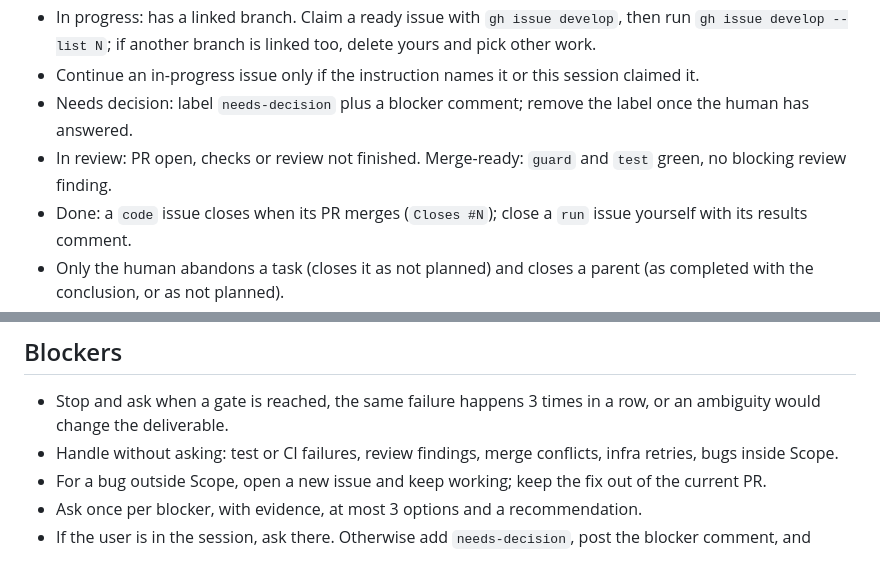
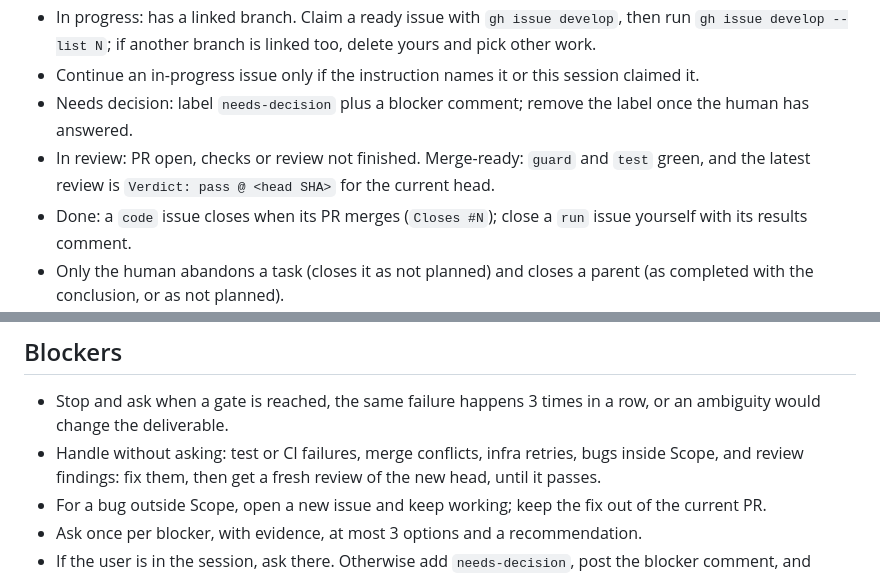
Before and after one commit to doem97/cvsm, a Markdown page: AGENTS.md, 2 parts joined by grey strips. GitHub-like rendering.

```diff
--- a/AGENTS.md
+++ b/AGENTS.md
@@ -7,7 +7,7 @@
 - In progress: has a linked branch. Claim a ready issue with `gh issue develop`, then run `gh issue develop --list N`; if another branch is linked too, delete yours and pick other work.
 - Continue an in-progress issue only if the instruction names it or this session claimed it.
 - Needs decision: label `needs-decision` plus a blocker comment; remove the label once the human has answered.
-- In review: PR open, checks or review not finished. Merge-ready: `guard` and `test` green, no blocking review finding.
+- In review: PR open, checks or review not finished. Merge-ready: `guard` and `test` green, and the latest review is `Verdict: pass @ <head SHA>` for the current head.
 - Done: a `code` issue closes when its PR merges (`Closes #N`); close a `run` issue yourself with its results comment.
 - Only the human abandons a task (closes it as not planned) and closes a parent (as completed with the conclusion, or as not planned).
 - Write every state change to GitHub or git as it happens; the session can end at any moment.
@@ -25,7 +25,7 @@
 
 ## Blockers
 - Stop and ask when a gate is reached, the same failure happens 3 times in a row, or an ambiguity would change the deliverable.
-- Handle without asking: test or CI failures, review findings, merge conflicts, infra retries, bugs inside Scope.
+- Handle without asking: test or CI failures, merge conflicts, infra retries, bugs inside Scope, and review findings: fix them, then get a fresh review of the new head, until it passes.
 - For a bug outside Scope, open a new issue and keep working; keep the fix out of the current PR.
 - Ask once per blocker, with evidence, at most 3 options and a recommendation.
 - If the user is in the session, ask there. Otherwise add `needs-decision`, post the blocker comment, and move on to other ready work.
```
Also changed, not shown: docs/design/2026-10-16-harness-v1.md (+2 -2 lines).
